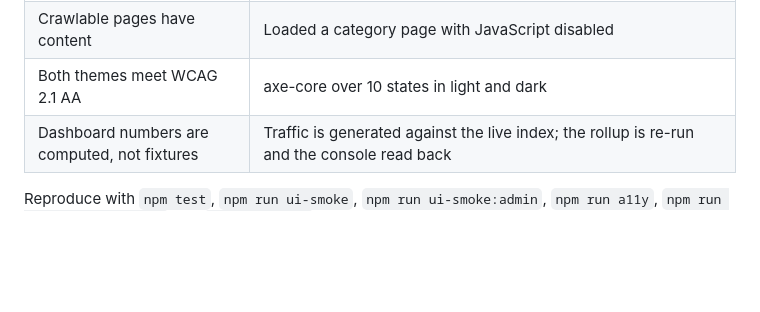
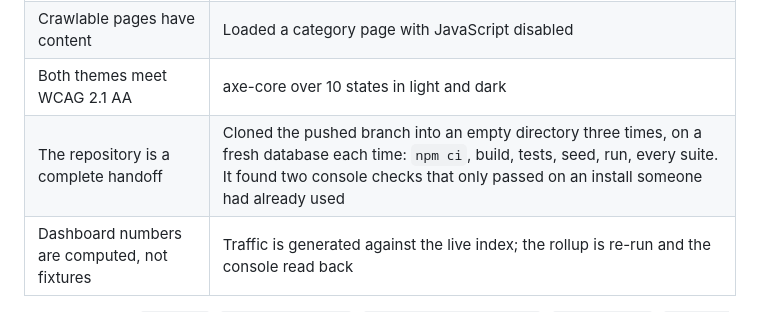
Before and after one commit to Broday6/Gym-buoldrt, a Markdown page: GAPS.md, the part around the change. GitHub-like rendering; blank space fills up the shorter version.

```diff
--- a/GAPS.md
+++ b/GAPS.md
@@ -218,6 +218,7 @@ What remains:
 | The scheduler runs once, not once per instance | Three simulated instances ticking all day; counted the runs |
 | Crawlable pages have content | Loaded a category page with JavaScript disabled |
 | Both themes meet WCAG 2.1 AA | axe-core over 10 states in light and dark |
+| The repository is a complete handoff | Cloned the pushed branch into an empty directory three times, on a fresh database each time: `npm ci`, build, tests, seed, run, every suite. It found two console checks that only passed on an install someone had already used |
 | Dashboard numbers are computed, not fixtures | Traffic is generated against the live index; the rollup is re-run and the console read back |
 
 Reproduce with `npm test`, `npm run ui-smoke`, `npm run ui-smoke:admin`,
```
Also changed, not shown: README.md (+25 -5 lines).
